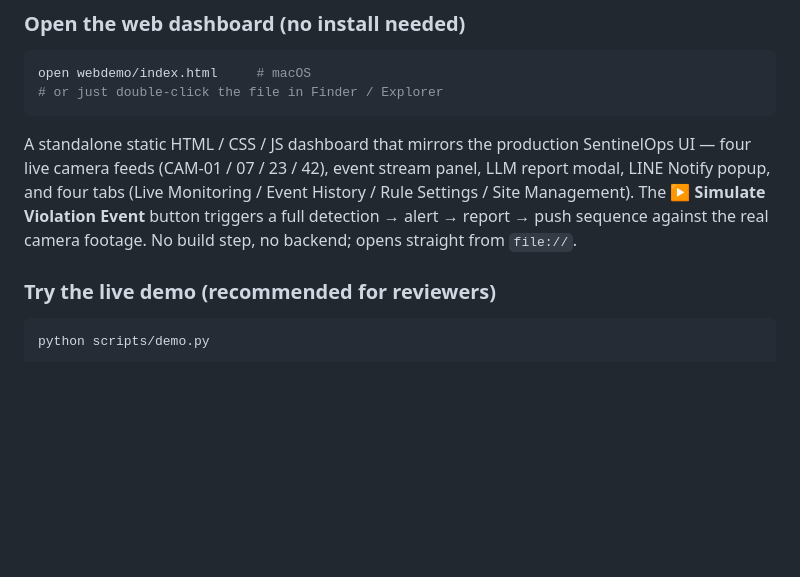
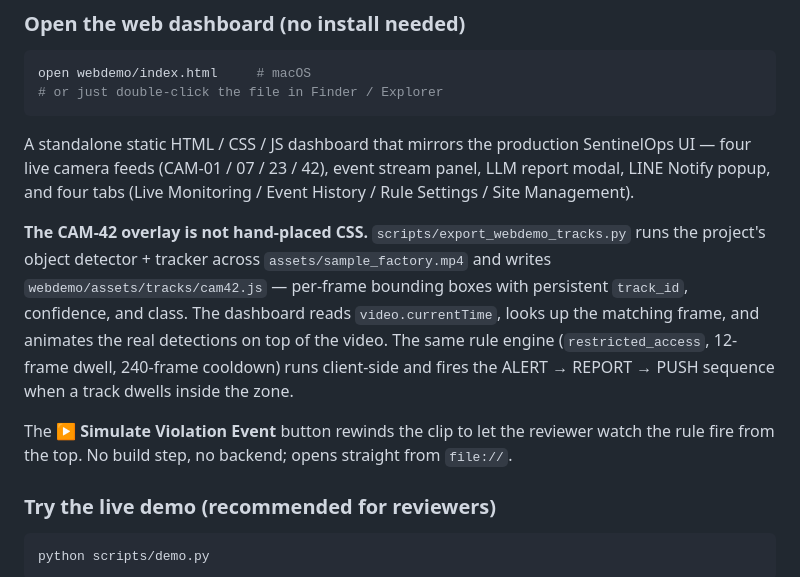
Before and after one commit to JimmythicaLab/sentinel-edge, a Markdown page: README.md, the part around one of its changes. Drawn GitHub-style; blank space fills up the shorter version.

````diff
--- a/README.md
+++ b/README.md
@@ -112,7 +112,11 @@ open webdemo/index.html     # macOS
 # or just double-click the file in Finder / Explorer
 ```
 
-A standalone static HTML / CSS / JS dashboard that mirrors the production SentinelOps UI — four live camera feeds (CAM-01 / 07 / 23 / 42), event stream panel, LLM report modal, LINE Notify popup, and four tabs (Live Monitoring / Event History / Rule Settings / Site Management). The **▶ Simulate Violation Event** button triggers a full detection → alert → report → push sequence against the real camera footage. No build step, no backend; opens straight from `file://`.
+A standalone static HTML / CSS / JS dashboard that mirrors the production SentinelOps UI — four live camera feeds (CAM-01 / 07 / 23 / 42), event stream panel, LLM report modal, LINE Notify popup, and four tabs (Live Monitoring / Event History / Rule Settings / Site Management).
+
+**The CAM-42 overlay is not hand-placed CSS.** `scripts/export_webdemo_tracks.py` runs the project's object detector + tracker across `assets/sample_factory.mp4` and writes `webdemo/assets/tracks/cam42.js` — per-frame bounding boxes with persistent `track_id`, confidence, and class. The dashboard reads `video.currentTime`, looks up the matching frame, and animates the real detections on top of the video. The same rule engine (`restricted_access`, 12-frame dwell, 240-frame cooldown) runs client-side and fires the ALERT → REPORT → PUSH sequence when a track dwells inside the zone.
+
+The **▶ Simulate Violation Event** button rewinds the clip to let the reviewer watch the rule fire from the top. No build step, no backend; opens straight from `file://`.
 
 ### Try the live demo (recommended for reviewers)
 
````
Also changed, not shown: other parts of README.md (+4 -4 lines), docs/img/live_detection.jpg, docs/img/webdemo_dashboard.jpg, 8 other files.
